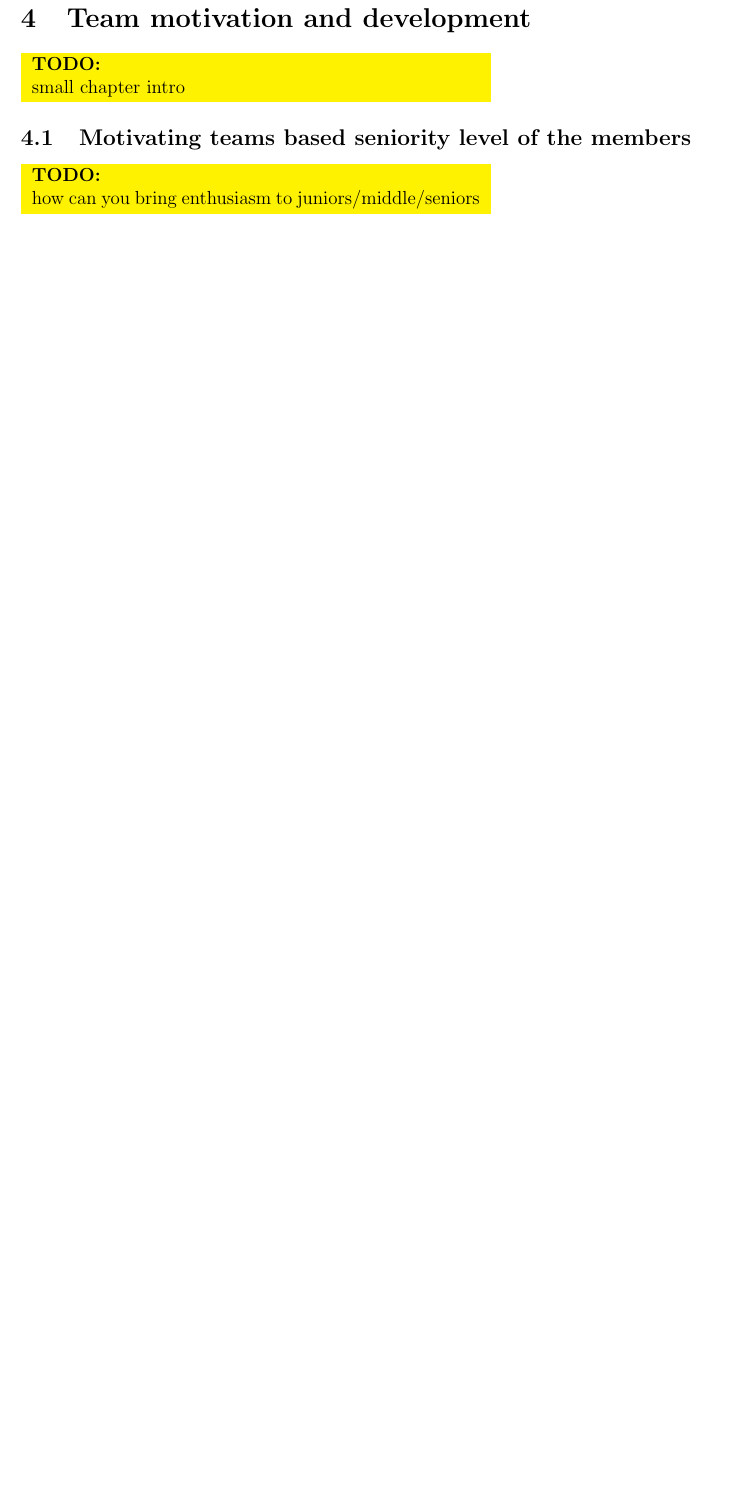
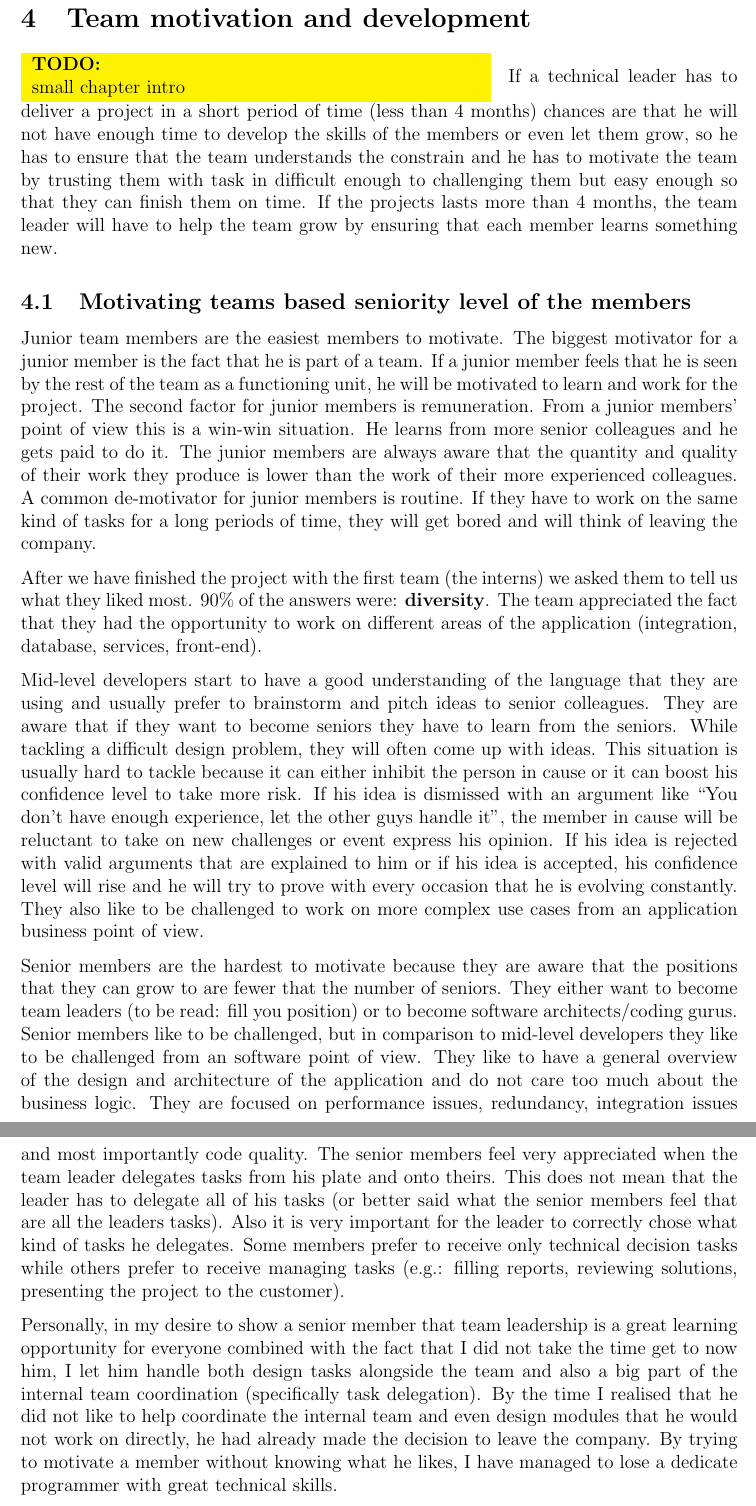
Before and after one commit to aburghelea/mastersresearch, a LaTeX paper (team_leading/team-leading.tex, which reads team_leading/src/teamdevelopment.tex): part of page 10 of 12 before the commit and two parts of pages 10 and 11 of 13 after it, the two joined at a grey line, cut so that both start at the same text, the shorter picture padded with empty space. Compiled offline with pdfLaTeX.

Commit message:
Motivating team members

```diff
--- a/team_leading/src/teamdevelopment.tex
+++ b/team_leading/src/teamdevelopment.tex
@@ -1,8 +1,20 @@
 % vim: set tw=78 sts=2 sw=2 ts=8 aw et ai:
 
 \todo{small chapter intro}
+If a technical leader has to deliver a project in a short period of time (less than 4 months) chances are that he will not have enough time to develop the skills of the members or even let them grow, so he has to ensure that the team understands the constrain and he has to motivate the team by trusting them with task in difficult enough to challenging them but easy enough so that they can finish them on time. If the projects lasts more than 4 months, the team leader will have to help the team grow by ensuring that each member learns something new.
+
 \subsection{Motivating teams based seniority level of the members}
-\todo{how can you bring enthusiasm to juniors/middle/seniors}
+Junior team members are the easiest members to motivate. The biggest motivator for a junior member is the fact that he is part of a team. If a junior member feels that he is seen by the rest of the team as a functioning unit, he will be motivated to learn and work for the project. The second factor for junior members is remuneration. From a junior members' point of view this is a win-win situation. He learns from more senior colleagues and he gets paid to do it. The junior members are always aware that the quantity and quality of their work they produce is lower than the work of their more experienced colleagues. A common de-motivator for junior members is routine. If they have to work on the same kind of tasks for a long periods of time, they will get bored and will think of leaving the company.
+
+After we have finished the project with the first team (the interns) we asked them to tell us what they liked most. 90\% of the answers were: \textbf{diversity}. The team appreciated the fact that they had the opportunity to work on different areas of the application (integration, database, services, front-end).
+
+Mid-level developers start to have a good understanding of the language that they are using and usually prefer to brainstorm and pitch ideas to senior colleagues. They are aware that if they want to become seniors they have to learn from the seniors. While tackling a difficult design problem, they will often come up with ideas. This situation is usually hard to tackle because it can either inhibit the person in cause or it can boost his confidence level to take more risk. If his idea is dismissed with an argument like ``You don't have enough experience, let the other guys handle it'', the member in cause will be reluctant to take on new challenges or event express his opinion. If his idea is rejected with valid arguments that are explained to him or if his idea is accepted, his confidence level will rise and he will try to prove with every occasion that he is evolving constantly. They also like to be challenged to work on more complex use cases from an application business point of view.
+
+Senior members are the hardest to motivate because they are aware that the positions that they can grow to are fewer that the number of seniors. They either want to become team leaders (to be read: fill you position) or to become software architects/coding gurus. Senior members like to be challenged, but in comparison to mid-level developers they like to be challenged from an software point of view. They like to have a general overview of the design and architecture of the application and do not care too much about the business logic. They are focused on performance issues, redundancy, integration issues and most importantly code quality. The senior members feel very appreciated when the team leader delegates tasks from his plate and onto theirs. This does not mean that the leader has to delegate all of his tasks (or better said what the senior members feel that are all the leaders tasks). Also it is very important for the leader to correctly chose what kind of tasks he delegates. Some members prefer to receive only technical decision tasks while others prefer to receive managing tasks (e.g.: filling reports, reviewing solutions, presenting the project to the customer).
+
+Personally, in my desire to show a senior member that team leadership is a great learning opportunity for everyone combined with the fact that I did not take the time get to now him, I let him handle both design tasks alongside the team and also a big part of the internal team coordination (specifically task delegation). By the time I realised that he did not like to help coordinate the internal team and even design modules that he would not work on directly, he had already made the decision to leave the company. By trying to motivate a member without knowing what he likes, I have managed to lose a dedicate programmer with great technical skills.
+
+Motivation is a tool to be used with custom approaches tailored to each member. Motivation does not have a simple recipe for success, it has a very complicated one and the key to solving stands in knowing (truly knowing, not just his CV) the person in front of you.
 
 \subsection{Helping team members develop their skills}
 \todo{do they have what they need to learn new things}
```
